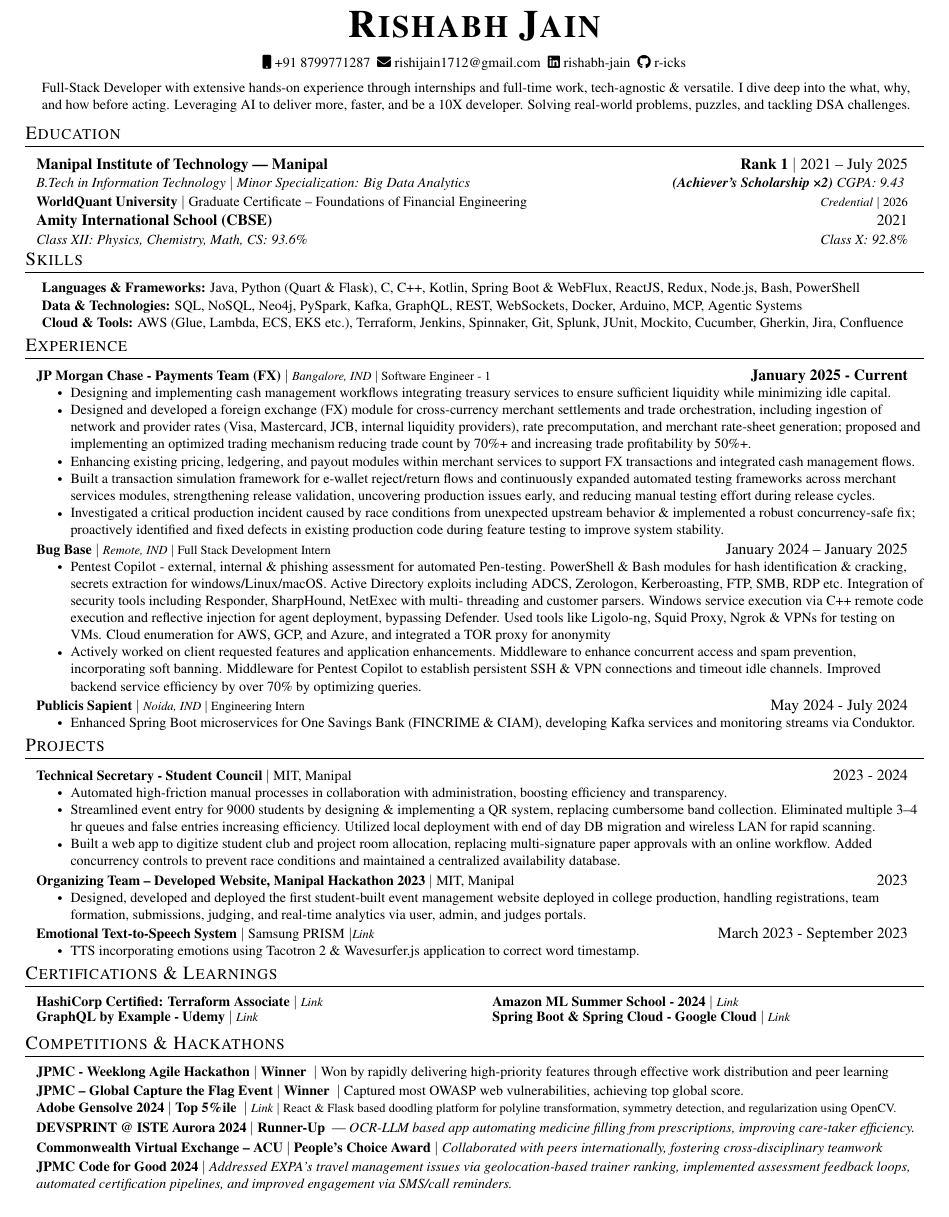
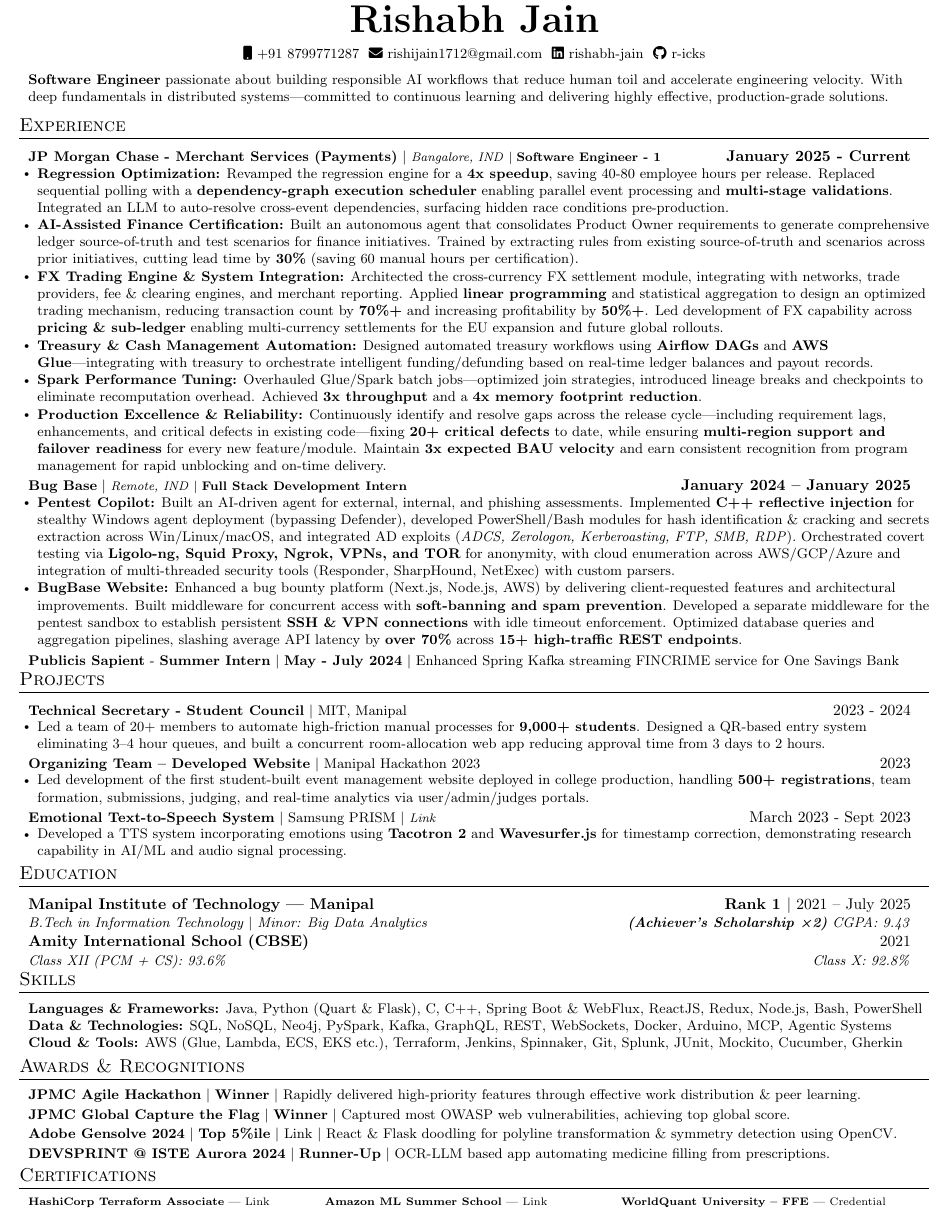
Before and after one commit to r-icks/resume, a LaTeX CV (resume.tex): part of the page, cut at the place of the change. Compiled offline with pdfLaTeX.

Commit message:
Resume update - August 2026

```diff
--- a/resume.tex
+++ b/resume.tex
@@ -1,14 +1,10 @@
 %-------------------------
 % Resume in Latex
-% Author : Rishabh Jain
-% Based on: https://github.com/jakegut/resume (which was based on https://github.com/sb2nov/resume)
+% Author : Rishabh Jain (Final 10/10 - One Page, Cert Fixed)
 % License : MIT
 %------------------------
 
-
 \documentclass[10pt]{article}
-\usepackage{times} % Times New Roman font package
-
 \usepackage{latexsym}
 \usepackage[empty]{fullpage}
 \usepackage{titlesec}
@@ -137,171 +116,132 @@
-\begin{flushright}
-  \vspace{-5 pt}
-  \color{gray}
-  \item
-
-\end{flushright}
-
-\vspace{-36 pt}
-
+% -------------------- HEADING --------------------
 \begin{center}
-  \textbf{\Huge \scshape Rishabh Jain} \\ \vspace{8pt}
+  \textbf{\Huge \scshape Rishabh Jain} \\ \vspace{6pt}
   \small
-  \faIcon{mobile}
-  \href{tel:+918799771287}{{+91 8799771287}} $  $
-  \faIcon{envelope}
-  \href{mailto:rishijain1712@gmail.com}
-  {rishijain1712@gmail.com}
-  $ $
-  \faIcon{linkedin}
-  {\href{https://www.linkedin.com/in/rishabh-jain-069005224}{rishabh-jain}} $ $
-  \faGithub $ $
-  {\href{https://github.com/r-icks}{r-icks}}
+  \faIcon{mobile} \href{tel:+918799771287}{+91 8799771287} $ $
+  \faIcon{envelope} \href{mailto:rishijain1712@gmail.com}{rishijain1712@gmail.com} $ $
+  \faIcon{linkedin} \href{https://www.linkedin.com/in/rishabh-jain-069005224}{rishabh-jain} $ $
+  \faGithub \href{https://github.com/r-icks}{ r-icks}
 \end{center}
 
-\begin{itemize}[leftmargin=0.15in, label={}]
+% -------------------- CRISP INTRO --------------------
+\begin{itemize}[leftmargin=0.08in, label={}]
   \small{\item{
-
-        {Full-Stack Developer with extensive hands-on experience through internships and full-time work, tech-agnostic \& versatile. I dive deep into the what, why, and how before acting. Leveraging AI to deliver more, faster, and be a 10X developer. Solving real-world problems, puzzles, and tackling DSA challenges.}
+        \textbf{Software Engineer} passionate about building responsible AI workflows that reduce human toil and accelerate engineering velocity. With deep fundamentals in distributed systems—committed to continuous learning and delivering highly effective, production-grade solutions.
         }}
 \end{itemize}
-
-
-% -------------------- EDUCATION --------------------
-\section{Education}
-\resumeSubHeadingListStart
-
-\resumeSubheading
-{Manipal Institute of Technology — Manipal}{\textbf{Rank 1 $|$} 2021 – July 2025}
-{B.Tech in Information Technology  $|$ Minor Specialization: Big Data Analytics}{\textbf{(Achiever's Scholarship ×2) }CGPA: 9.43 }
-\item
-\begin{tabular*}{0.97\textwidth}[t]{l@{\extracolsep{\fill}}r}
-  \small \textbf{WorldQuant University} $|$ Graduate Certificate – Foundations of Financial Engineering &
-  \small \footnotesize\emph{\href{https://www.credly.com/badges/f7aadcde-f2dc-4137-8958-e93a1c89415f}{Credential}} $|$ 2026 \\
-\end{tabular*}\vspace{-6pt}
-\resumeSchoolHeading
-{Amity International School (CBSE)}{2021}
-{Class XII: Physics, Chemistry, Math, CS: 93.6\%}{Class X: 92.8\%}
-\vspace{1pt}
-% \resumeSubheading
-% {Amity International School (CBSE)}{2021}
-% {Class XII (Physics, Chemistry, Math, Computer Science)}
-% {93.6\%}
-% \resumeSubSubheading
-% {Class X}{92.8\%}
-% \vspace{7 pt}
-
-\resumeSubHeadingListEnd
-
-% -------------------- SKILLS --------------------
-\section{Skills}
-\begin{itemize}[leftmargin=0.15in, label={}]
-  \small{\item{
-
-        \textbf{Languages \& Frameworks:} Java, Python (Quart \& Flask), C, C++, Kotlin, Spring Boot \& WebFlux, ReactJS, Redux, Node.js, Bash, PowerShell \\
-
-        \textbf{Data \& Technologies:} SQL, NoSQL, Neo4j, PySpark, Kafka, GraphQL, REST, WebSockets, Docker, Arduino, MCP, Agentic Systems \\
-
-        \textbf{Cloud \& Tools:} AWS (Glue, Lambda, ECS, EKS etc.), Terraform, Jenkins, Spinnaker, Git, Splunk, JUnit, Mockito, Cucumber, Gherkin, Jira, Confluence
-        }}
-\end{itemize}
-\vspace{-9pt}
 
 
 % -------------------- EXPERIENCE --------------------
 \section{Experience}
 \resumeSubHeadingListStart
 
+% ----- JP MORGAN CHASE -----
 \resumeProjectHeading
-{\textbf{JP Morgan Chase - Payments Team (FX)} $|$ \footnotesize\emph {Bangalore, IND }$|${ Software Engineer - 1} \vspace{1pt}}{\textbf{January 2025 - Current}}
+{\textbf{JP Morgan Chase - Merchant Services (Payments)} $|$ \footnotesize\emph{Bangalore, IND} $|$ \textbf{Software Engineer - 1} \vspace{1pt}}{\textbf{January 2025 - Current}}
 {\small{\resumeItemListStart
-    \resumeItem{Designing and implementing cash management workflows integrating treasury services to ensure sufficient liquidity while minimizing idle capital.}
-    \resumeItem{Designed and developed a foreign exchange (FX) module for cross-currency merchant settlements and trade orchestration, including ingestion of network and provider rates (Visa, Mastercard, JCB, internal liquidity providers), rate precomputation, and merchant rate-sheet generation; proposed and implementing an optimized trading mechanism reducing trade count by 70\%+ and increasing trade profitability by 50\%+.}
-    \resumeItem{Enhancing existing pricing, ledgering, and payout modules within merchant services to support FX transactions and integrated cash management flows.}
-    \resumeItem{Built a transaction simulation framework for e-wallet reject/return flows and continuously expanded automated testing frameworks across merchant services modules, strengthening release validation, uncovering production issues early, and reducing manual testing effort during release cycles.}
-    \resumeItem{Investigated a critical production incident caused by race conditions from unexpected upstream behavior \& implemented a robust concurrency-safe fix; proactively identified and fixed defects in existing production code during feature testing to improve system stability.}
+    \resumeItem{\textbf{Regression Optimization:} Revamped the regression engine for a \textbf{4x speedup}, saving 40-80 employee hours per release. Replaced sequential polling with a \textbf{dependency-graph execution scheduler} enabling parallel event processing and \textbf{multi-stage validations}. Integrated an LLM to auto-resolve cross-event dependencies, surfacing hidden race conditions pre-production.}
+
+    \resumeItem{\textbf{AI-Assisted Finance Certification:} Built an autonomous agent that consolidates Product Owner requirements to generate comprehensive ledger source-of-truth and test scenarios for finance initiatives. Trained by extracting rules from existing source-of-truth and scenarios across prior initiatives, cutting lead time by \textbf{30\%} (saving 60 manual hours per certification).}
+
+    \resumeItem{\textbf{FX Trading Engine \& System Integration:} Architected the cross-currency FX settlement module, integrating with networks, trade providers, fee \& clearing engines, and merchant reporting. Applied \textbf{linear programming} and statistical aggregation to design an optimized trading mechanism, reducing transaction count by \textbf{70\%+} and increasing profitability by \textbf{50\%+}. Led development of FX capability across \textbf{pricing \& sub-ledger} enabling multi-currency settlements for the EU expansion and future global rollouts.}
+
+    \resumeItem{\textbf{Treasury \& Cash Management Automation:} Designed automated treasury workflows using \textbf{Airflow DAGs} and \textbf{AWS Glue}—integrating with treasury to orchestrate intelligent funding/defunding based on real-time ledger balances and payout records.}
+
+    \resumeItem{\textbf{Spark Performance Tuning:} Overhauled Glue/Spark batch jobs—optimized join strategies, introduced lineage breaks and checkpoints to eliminate recomputation overhead. Achieved \textbf{3x throughput} and a \textbf{4x memory footprint reduction}.}
+
+    \resumeItem{\textbf{Production Excellence \& Reliability:} Continuously identify and resolve gaps across the release cycle—including requirement lags, enhancements, and critical defects in existing code—fixing \textbf{20+ critical defects} to date, while ensuring \textbf{multi-region support and failover readiness} for every new feature/module. Maintain \textbf{3x expected BAU velocity} and earn consistent recognition from program management for rapid unblocking and on-time delivery.}
+    \resumeItemListEnd
+  }}
+
+% ----- BUG BASE -----
+\resumeProjectHeading
+{\textbf{Bug Base} $|$ \footnotesize\emph{Remote, IND} $|$ \textbf{Full Stack Development Intern} \vspace{1pt}}{\textbf{January 2024 – January 2025}}
+{\small{\resumeItemListStart
+    \resumeItem{\textbf{Pentest Copilot:} Built an AI-driven agent for external, internal, and phishing assessments. Implemented \textbf{C++ reflective injection} for stealthy Windows agent deployment (bypassing Defender), developed PowerShell/Bash modules for hash identification \& cracking and secrets extraction across Win/Linux/macOS, and integrated AD exploits (\textit{ADCS, Zerologon, Kerberoasting, FTP, SMB, RDP}). Orchestrated covert testing via \textbf{Ligolo-ng, Squid Proxy, Ngrok, VPNs, and TOR} for anonymity, with cloud enumeration across AWS/GCP/Azure and integration of multi-threaded security tools (Responder, SharpHound, NetExec) with custom parsers.}
+
+    \resumeItem{\textbf{BugBase Website:} Enhanced a bug bounty platform (Next.js, Node.js, AWS) by delivering client-requested features and architectural improvements. Built middleware for concurrent access with \textbf{soft-banning and spam prevention}. Developed a separate middleware for the pentest sandbox to establish persistent \textbf{SSH \& VPN connections} with idle timeout enforcement. Optimized database queries and aggregation pipelines, slashing average API latency by \textbf{over 70\%} across \textbf{15+ high-traffic REST endpoints}.}
+    \resumeItemListEnd
+  }}
+
+% ----- PUBLICIS SAPIENT -----
+\resumeProjectHeading
+{\textbf{Publicis Sapient} - \textbf{Summer Intern} \vspace{1pt} $|$ \textbf{May - July 2024} $|$ \small{Enhanced Spring Kafka streaming FINCRIME service for One Savings Bank}}{}
+
+\resumeSubHeadingListEnd
+
+
+% -------------------- PROJECTS (LEADERSHIP + RESEARCH) --------------------
+\section{Projects}
+\resumeSubHeadingListStart
+
+\resumeProjectHeading
+{\textbf{Technical Secretary - Student Council} $|$ MIT, Manipal}{2023 - 2024}
+{\small{\resumeItemListStart
+    \resumeItem{Led a team of 20+ members to automate high-friction manual processes for \textbf{9,000+ students}. Designed a QR-based entry system eliminating 3–4 hour queues, and built a concurrent room-allocation web app reducing approval time from 3 days to 2 hours.}
     \resumeItemListEnd
   }}
 
 \resumeProjectHeading
-{\textbf{Bug Base} $|$ \footnotesize\emph {Remote, IND }$|${ Full Stack Development Intern } \vspace{1pt}}{January 2024 – January 2025}
+{\textbf{Organizing Team – Developed Website} $|$ Manipal Hackathon 2023}{2023}
 {\small{\resumeItemListStart
-    \resumeItem{Pentest Copilot - external, internal \& phishing assessment for automated Pen-testing. PowerShell \& Bash modules for hash identification \& cracking, secrets extraction for windows/Linux/macOS. Active Directory exploits including ADCS, Zerologon, Kerberoasting, FTP, SMB, RDP etc. Integration of security tools including Responder, SharpHound, NetExec with multi- threading and customer parsers. Windows service execution via C++ remote code execution and reflective injection for agent deployment, bypassing Defender. Used tools like Ligolo-ng, Squid Proxy, Ngrok \& VPNs for testing on VMs. Cloud enumeration for AWS, GCP, and Azure, and integrated a TOR proxy for anonymity}
-    \resumeItem{Actively worked on client requested features and application enhancements. Middleware to enhance concurrent access and spam prevention, incorporating soft banning. Middleware for Pentest Copilot to establish persistent SSH \& VPN connections and timeout idle channels. Improved backend service efficiency by over 70\% by optimizing queries.}
+    \resumeItem{Led development of the first student-built event management website deployed in college production, handling \textbf{500+ registrations}, team formation, submissions, judging, and real-time analytics via user/admin/judges portals.}
     \resumeItemListEnd
   }}
 
 \resumeProjectHeading
-{\textbf{Publicis Sapient} $|$ \footnotesize\emph {Noida, IND }$|${ Engineering Intern} \vspace{1pt}}{May 2024 - July 2024}
+{\textbf{Emotional Text-to-Speech System} $|$ Samsung PRISM $|$ \footnotesize\emph{\href{https://www.samsungprism.com/Profile/Document/323VI0432219.pdf}{Link}}}{March 2023 - Sept 2023}
 {\small{\resumeItemListStart
-    \resumeItem{Enhanced Spring Boot microservices for One Savings Bank (FINCRIME \& CIAM), developing Kafka services and monitoring streams via Conduktor.}
-    \resumeItemListEnd
-  }}
-
-\resumeSubHeadingListEnd
-% -------------------- PROJECTS --------------------
-\section{Projects}
-
-\resumeSubHeadingListStart
-
-\resumeProjectHeading
-{\textbf{Technical Secretary - Student Council} $|$ MIT, Manipal \footnotesize\emph  {}{} \vspace{1pt}}{2023 - 2024}
-{\small{\resumeItemListStart
-    \resumeItem{Automated high-friction manual processes in collaboration with administration, boosting efficiency and transparency.}
-    \resumeItem{Streamlined event entry for 9000 students by designing \& implementing a QR system, replacing cumbersome band collection. Eliminated multiple 3–4 hr queues and false entries increasing efficiency. Utilized local deployment with end of day DB migration and wireless LAN for rapid scanning.}
-    \resumeItem{Built a web app to digitize student club and project room allocation, replacing multi-signature paper approvals with an online workflow. Added concurrency controls to prevent race conditions and maintained a centralized availability database.}
-    \resumeItemListEnd
-  }}
-
-\resumeProjectHeading
-{\textbf{Organizing Team – Developed Website, Manipal Hackathon 2023} $|$ MIT, Manipal \footnotesize\emph{} \vspace{1pt}}{2023}
-{\small{\resumeItemListStart
-    \resumeItem{Designed, developed and deployed the first student-built event management website deployed in college production, handling registrations, team formation, submissions, judging, and real-time analytics via user, admin, and judges portals.}
-    \resumeItemListEnd
-  }}
-
-\resumeProjectHeading
-{\textbf{Emotional Text-to-Speech System} $|$  Samsung PRISM $|$\footnotesize\emph  {\href{https://www.samsungprism.com/Profile/Document/323VI0432219.pdf}{Link}}\vspace{1pt}}{March 2023 - September 2023}
-{\small{\resumeItemListStart
-    \resumeItem{TTS incorporating emotions using Tacotron 2 \& Wavesurfer.js application to correct word timestamp.}
+    \resumeItem{Developed a TTS system incorporating emotions using \textbf{Tacotron 2} and \textbf{Wavesurfer.js} for timestamp correction, demonstrating research capability in AI/ML and audio signal processing.}
     \resumeItemListEnd
   }}
 \resumeSubHeadingListEnd
 
-\section{Certifications \& Learnings}
+
+% -------------------- EDUCATION --------------------
+\section{Education}
 \resumeSubHeadingListStart
-\resumeCertTwoColumns
-{\textbf{HashiCorp Certified: Terraform Associate} $|$ \footnotesize\emph{\href{https://www.credly.com/badges/8c767383-3f07-4103-881c-bd0f7b1eba3a/public_url}{Link}}}
-{}
-{\textbf{Amazon ML Summer School - 2024} $|$ \footnotesize\emph{\href{https://drive.google.com/file/d/1Pe39ukmHHIuC-mangq8pGkVITWgn6Cvx/view}{Link}}}
-{}
-\resumeCertTwoColumns
-{\textbf{GraphQL by Example - Udemy} $|$ \footnotesize\emph{\href{https://www.udemy.com/certificate/UC-cdd9b580-29d9-4e68-b7d1-4f1694867a20/}{Link}}}
-{}
-{\textbf{Spring Boot \& Spring Cloud - Google Cloud} $|$ \footnotesize\emph{\href{https://www.coursera.org/account/accomplishments/verify/657NX5XKKVLN}{Link}}}
-{}
+\resumeSubheading
+{Manipal Institute of Technology — Manipal}{\textbf{Rank 1 $|$} 2021 – July 2025}
+{B.Tech in Information Technology $|$ Minor: Big Data Analytics}{\textbf{(Achiever's Scholarship ×2)} CGPA: 9.43}
+\resumeSchoolHeading
+{Amity International School (CBSE)}{2021}
+{Class XII (PCM + CS): 93.6\%}{Class X: 92.8\%}
 \resumeSubHeadingListEnd
-\vspace{1pt}
-% \resumeCertTwoColumns
-% {\textbf{MERN (MongoDB, ExpressJS, ReactJs, NodeJs, Redux)} $|$ \footnotesize\emph{\href{https://www.udemy.com/certificate/UC-e4fa1193-cf9b-4629-9caf-00123002684f/}{Link}}}
 
 
+% -------------------- SKILLS --------------------
+\section{Skills}
+\begin{itemize}[leftmargin=0.08in, label={}]
+  \small{\item{
+        \textbf{Languages \& Frameworks:} Java, Python (Quart \& Flask), C, C++, Spring Boot \& WebFlux, ReactJS, Redux, Node.js, Bash, PowerShell \\
+        \textbf{Data \& Technologies:} SQL, NoSQL, Neo4j, PySpark, Kafka, GraphQL, REST, WebSockets, Docker, Arduino, MCP, Agentic Systems \\
+        \textbf{Cloud \& Tools:} AWS (Glue, Lambda, ECS, EKS etc.), Terraform, Jenkins, Spinnaker, Git, Splunk, JUnit, Mockito, Cucumber, Gherkin
+        }}
+\end{itemize}
+\vspace{-9pt}
 
-\section{Competitions \& Hackathons}
+
+% -------------------- AWARDS & RECOGNITIONS --------------------
+\section{Awards \& Recognitions}
 \resumeSubHeadingListStart
 \resumeCertHeading
-{\textbf{JPMC - Weeklong Agile Hackathon $|$ Winner } $|$ Won by rapidly delivering high-priority features through effective work distribution and peer learning}
+{\textbf{JPMC Agile Hackathon} $|$ \textbf{Winner} $|$ Rapidly delivered high-priority features through effective work distribution \& peer learning.}
 \resumeCertHeading
-{\textbf{JPMC – Global Capture the Flag Event $|$ Winner } $|$ Captured most OWASP web vulnerabilities, achieving top global score.}
+{\textbf{JPMC Global Capture the Flag} $|$ \textbf{Winner} $|$ Captured most OWASP web vulnerabilities, achieving top global score.}
 \resumeCertHeading
-{\textbf{Adobe Gensolve 2024 $|$ Top 5\%ile } $|$ \footnotesize\emph{\href{https://drive.google.com/file/d/1pWoLmEphNQBDTTapcTiruJGMoiKKBAM_/view?usp=sharing}{Link}} $|$ React \& Flask based doodling platform for polyline transformation, symmetry detection, and regularization using OpenCV. }
+{\textbf{Adobe Gensolve 2024} $|$ \textbf{Top 5\%ile} $|$ \href{https://drive.google.com/file/d/1pWoLmEphNQBDTTapcTiruJGMoiKKBAM_/view?usp=sharing}{Link} $|$ React \& Flask doodling for polyline transformation \& symmetry detection using OpenCV.}
+\resumeCertHeading
+{\textbf{DEVSPRINT @ ISTE Aurora 2024} $|$ \textbf{Runner-Up} $|$ OCR-LLM based app automating medicine filling from prescriptions.}
+\resumeSubHeadingListEnd
 
-\resumeCertHeading
-{\textbf{DEVSPRINT @ ISTE Aurora 2024 $|$ Runner-Up } | \emph{OCR-LLM based app automating medicine filling from prescriptions, improving care-taker efficiency. }}
 
-\resumeCertHeading
-{\textbf{Commonwealth Virtual Exchange – ACU $|$ People's Choice Award} $|$ \emph{Collaborated with peers internationally, fostering cross-disciplinary teamwork}}
+% -------------------- CERTIFICATIONS (FIXED: NO WRAPPING) --------------------
+\section{Certifications}
+\resumeSubHeadingListStart
+\resumeCertThreeColumns
+{\textbf{HashiCorp Terraform Associate} | \href{https://www.credly.com/badges/8c767383-3f07-4103-881c-bd0f7b1eba3a/public_url}{Link}}
+{\textbf{Amazon ML Summer School} | \href{https://drive.google.com/file/d/1Pe39ukmHHIuC-mangq8pGkVITWgn6Cvx/view}{Link}}
+{\textbf{WorldQuant University – FFE} | \href{https://www.credly.com/badges/f7aadcde-f2dc-4137-8958-e93a1c89415f}{Credential}}
+\resumeSubHeadingListEnd
 
-\resumeCertHeading
-{\textbf{JPMC Code for Good 2024 $|$} \emph{Addressed EXPA’s travel management issues via geolocation-based trainer ranking, implemented assessment feedback loops, automated certification pipelines, and improved engagement via SMS/call reminders.}}
-\resumeSubHeadingListEnd
 \end{document}
```
Also changed, not shown: resume.tex (65 more changed lines).
